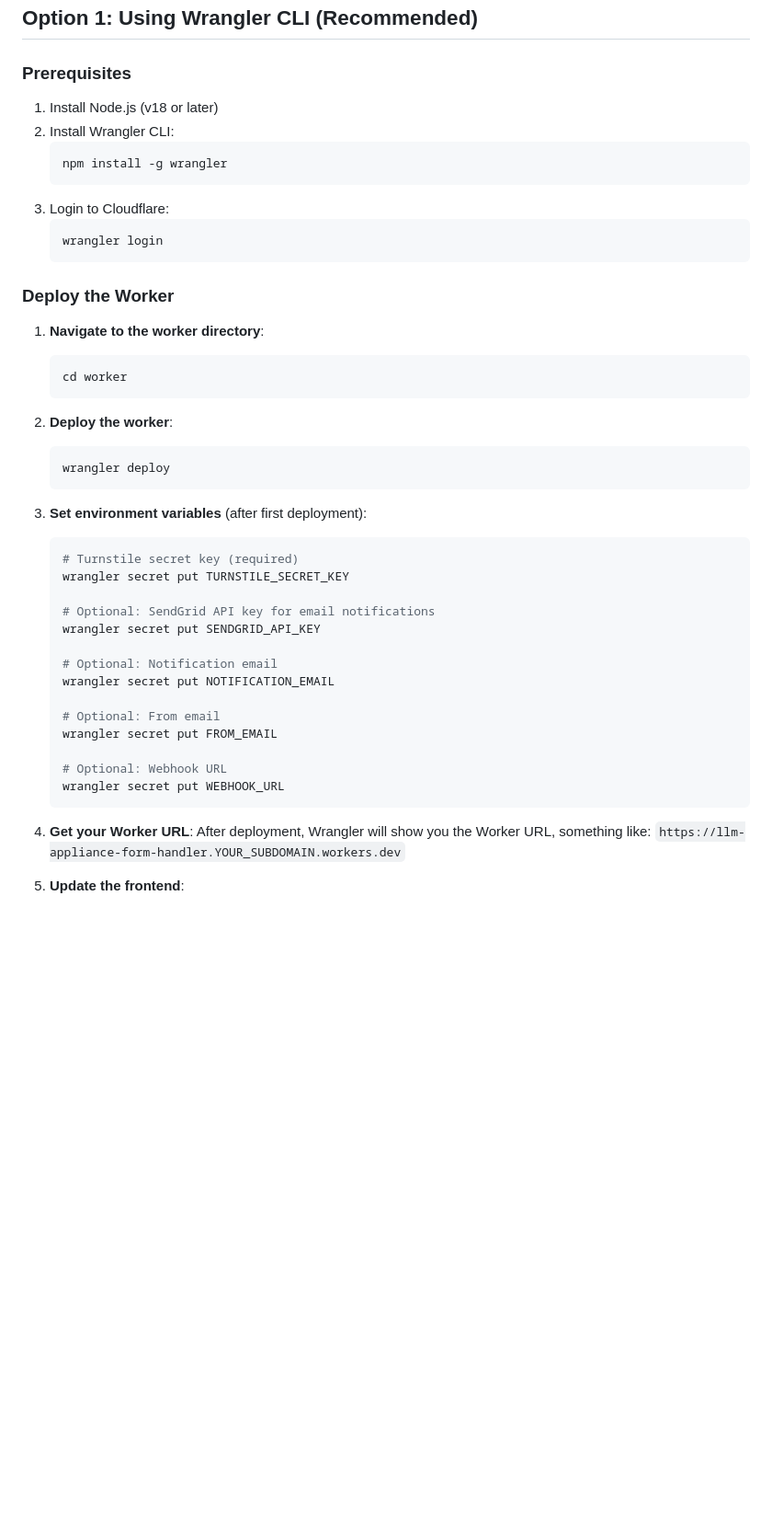
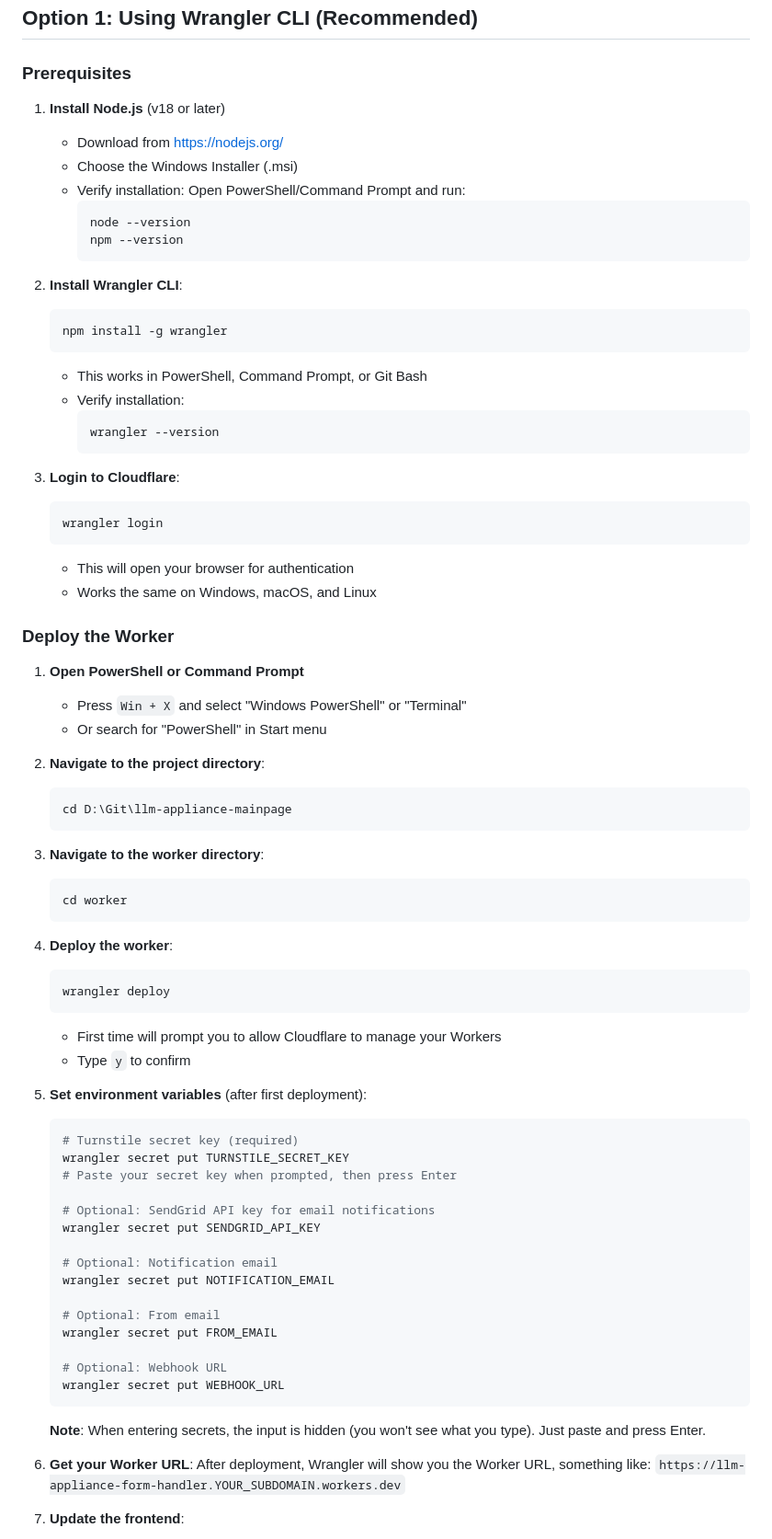
Before and after one commit to flatironnetworks/llm-appliance-mainpage, a Markdown page: worker/DEPLOY.md, the part around one of its changes. Shown at 92% size. GitHub-like rendering; blank space fills up the shorter version.

Commit message:
Add Windows-specific deployment instructions
- Update DEPLOY.md with Windows PowerShell commands
- Add Windows-specific tips and notes
- Clarify path navigation for Windows users

````diff
--- a/worker/DEPLOY.md
+++ b/worker/DEPLOY.md
@@ -3,32 +3,60 @@
 ## Option 1: Using Wrangler CLI (Recommended)
 
 ### Prerequisites
-1. Install Node.js (v18 or later)
-2. Install Wrangler CLI:
-   ```bash
+1. **Install Node.js** (v18 or later)
+   - Download from https://nodejs.org/
+   - Choose the Windows Installer (.msi)
+   - Verify installation: Open PowerShell/Command Prompt and run:
+     ```powershell
+     node --version
+     npm --version
+     ```
+
+2. **Install Wrangler CLI**:
+   ```powershell
    npm install -g wrangler
    ```
-3. Login to Cloudflare:
-   ```bash
+   - This works in PowerShell, Command Prompt, or Git Bash
+   - Verify installation:
+     ```powershell
+     wrangler --version
+     ```
+
+3. **Login to Cloudflare**:
+   ```powershell
    wrangler login
    ```
+   - This will open your browser for authentication
+   - Works the same on Windows, macOS, and Linux
 
 ### Deploy the Worker
 
-1. **Navigate to the worker directory**:
-   ```bash
+1. **Open PowerShell or Command Prompt**
+   - Press `Win + X` and select "Windows PowerShell" or "Terminal"
+   - Or search for "PowerShell" in Start menu
+
+2. **Navigate to the project directory**:
+   ```powershell
+   cd D:\Git\llm-appliance-mainpage
+   ```
+
+3. **Navigate to the worker directory**:
+   ```powershell
    cd worker
    ```
 
-2. **Deploy the worker**:
-   ```bash
+4. **Deploy the worker**:
+   ```powershell
    wrangler deploy
    ```
+   - First time will prompt you to allow Cloudflare to manage your Workers
+   - Type `y` to confirm
 
-3. **Set environment variables** (after first deployment):
-   ```bash
+5. **Set environment variables** (after first deployment):
+   ```powershell
    # Turnstile secret key (required)
    wrangler secret put TURNSTILE_SECRET_KEY
+   # Paste your secret key when prompted, then press Enter
 
    # Optional: SendGrid API key for email notifications
    wrangler secret put SENDGRID_API_KEY
@@ -42,6 +70,8 @@
    # Optional: Webhook URL
    wrangler secret put WEBHOOK_URL
    ```
+
+   **Note**: When entering secrets, the input is hidden (you won't see what you type). Just paste and press Enter.
 
 4. **Get your Worker URL**:
    After deployment, Wrangler will show you the Worker URL, something like:
````
Also changed, not shown: other parts of worker/DEPLOY.md (+9 -12 lines).
